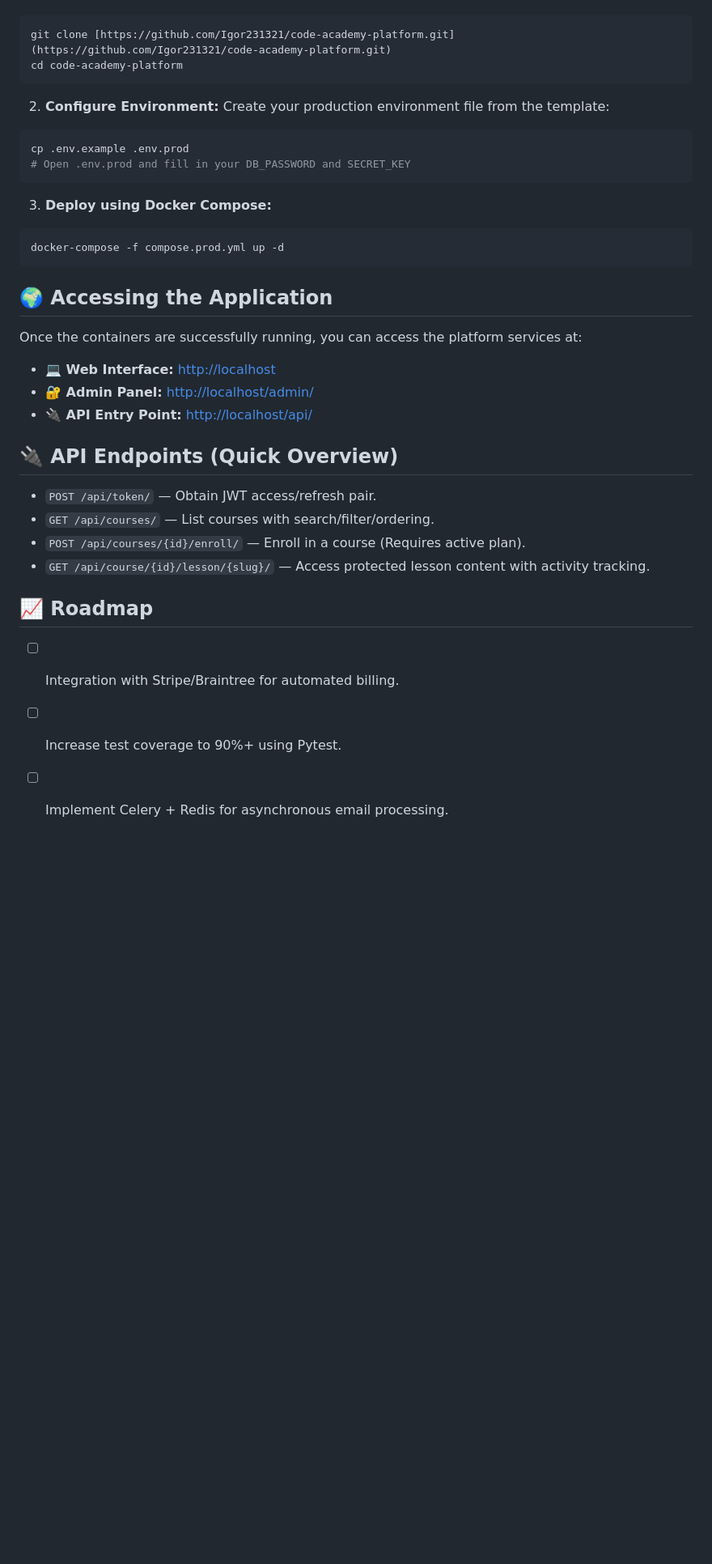
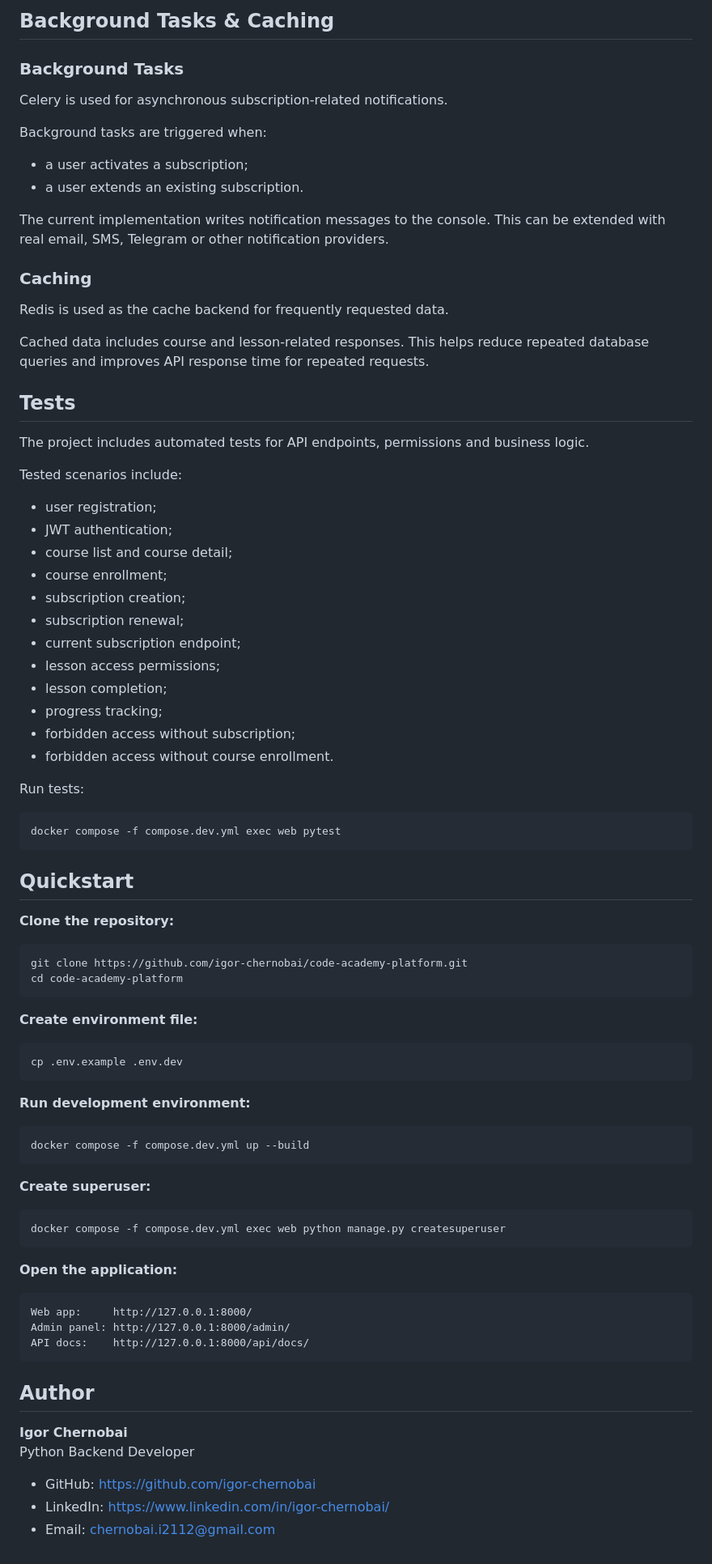
Before and after one commit to igor-chernobai/code-academy-platform, a Markdown page: README.md, the part around one of its changes. Shown at 81% size. Rendered like a GitHub page; blank space fills up the shorter version.

````diff
--- a/README.md
+++ b/README.md
@@ -33,40 +131,89 @@ The application is fully containerized to ensure "build once, run anywhere" cons
+## Background Tasks & Caching
+
+### Background Tasks
+
+Celery is used for asynchronous subscription-related notifications.
+
+Background tasks are triggered when:
+
+- a user activates a subscription;
+- a user extends an existing subscription.
+
+The current implementation writes notification messages to the console. This can be extended with real email, SMS,
+Telegram or other notification providers.
+
+### Caching
+
+Redis is used as the cache backend for frequently requested data.
+
+Cached data includes course and lesson-related responses. This helps reduce repeated database queries and improves API
+response time for repeated requests.
+
+## Tests
+
+The project includes automated tests for API endpoints, permissions and business logic.
+
+Tested scenarios include:
+
+- user registration;
+- JWT authentication;
+- course list and course detail;
+- course enrollment;
+- subscription creation;
+- subscription renewal;
+- current subscription endpoint;
+- lesson access permissions;
+- lesson completion;
+- progress tracking;
+- forbidden access without subscription;
+- forbidden access without course enrollment.
+
+Run tests:
+
 ```bash
-git clone [https://github.com/Igor231321/code-academy-platform.git](https://github.com/Igor231321/code-academy-platform.git)
+docker compose -f compose.dev.yml exec web pytest
+```
+
+## Quickstart
+
+**Clone the repository:**
+
+```bash
+git clone https://github.com/igor-chernobai/code-academy-platform.git
 cd code-academy-platform
 ```
 
-2. **Configure Environment:**
-Create your production environment file from the template:
+**Create environment file:**
 
 ```bash
-cp .env.example .env.prod
-# Open .env.prod and fill in your DB_PASSWORD and SECRET_KEY
+cp .env.example .env.dev
 ```
 
-
-3. **Deploy using Docker Compose:**
+**Run development environment:**
 
 ```bash
-docker-compose -f compose.prod.yml up -d
+docker compose -f compose.dev.yml up --build
 ```
 
-## 🌍 Accessing the Application
+**Create superuser:**
 
-Once the containers are successfully running, you can access the platform services at:
+```bash
+docker compose -f compose.dev.yml exec web python manage.py createsuperuser
+```
 
-* **💻 Web Interface:** [http://localhost](http://localhost)
-* **🔐 Admin Panel:** [http://localhost/admin/](http://localhost/admin/)
-* **🔌 API Entry Point:** [http://localhost/api/](http://localhost/api/)
+**Open the application:**
 
-## 🔌 API Endpoints (Quick Overview)
+```text
+Web app:     http://127.0.0.1:8000/
+Admin panel: http://127.0.0.1:8000/admin/
+API docs:    http://127.0.0.1:8000/api/docs/
+```
 
-* `POST /api/token/` — Obtain JWT access/refresh pair.
-* `GET /api/courses/` — List courses with search/filter/ordering.
-* `POST /api/courses/{id}/enroll/` — Enroll in a course (Requires active plan).
-* `GET /api/course/{id}/lesson/{slug}/` — Access protected lesson content with activity tracking.
+## Author
 
-## 📈 Roadmap
+**Igor Chernobai**
+Python Backend Developer
 
-* [ ] Integration with Stripe/Braintree for automated billing.
-* [ ] Increase test coverage to 90%+ using Pytest.
-* [ ] Implement Celery + Redis for asynchronous email processing.
+- GitHub: https://github.com/igor-chernobai
+- LinkedIn: [https://www.linkedin.com/in/igor-chernobai/](https://www.linkedin.com/in/igor-chernobai/)
+- Email: [chernobai.i2112@gmail.com](mailto:chernobai.i2112@gmail.com)
````
Also changed, not shown: other parts of README.md (+124 -26 lines), docs/images/project-preview.png (added).
